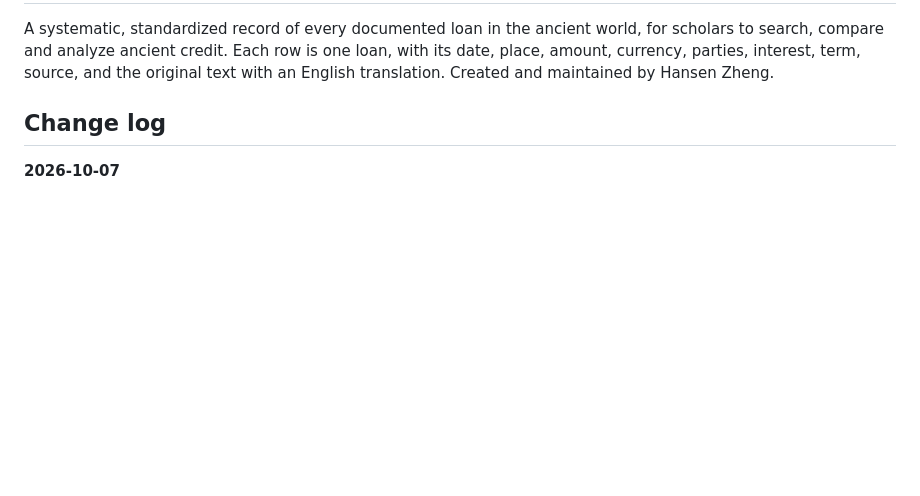
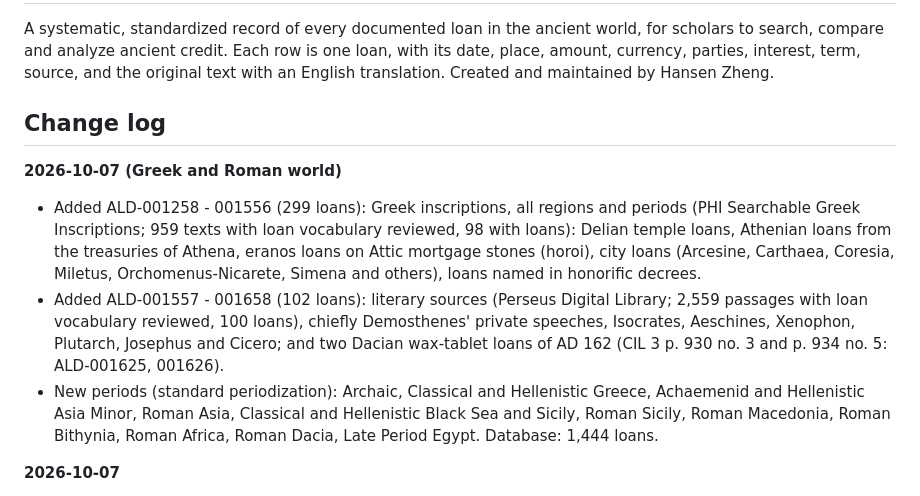
Before and after one commit to hansenvalueinvesting/ancient-loans-database, a Markdown page: README.md, the part around the change. GitHub-like rendering; blank space fills up the shorter version.

```diff
--- a/README.md
+++ b/README.md
@@ -3,6 +3,11 @@
 A systematic, standardized record of every documented loan in the ancient world, for scholars to search, compare and analyze ancient credit. Each row is one loan, with its date, place, amount, currency, parties, interest, term, source, and the original text with an English translation. Created and maintained by Hansen Zheng.
 
 ## Change log
+
+**2026-10-07 (Greek and Roman world)**
+- Added ALD-001258 - 001556 (299 loans): Greek inscriptions, all regions and periods (PHI Searchable Greek Inscriptions; 959 texts with loan vocabulary reviewed, 98 with loans): Delian temple loans, Athenian loans from the treasuries of Athena, eranos loans on Attic mortgage stones (horoi), city loans (Arcesine, Carthaea, Coresia, Miletus, Orchomenus-Nicarete, Simena and others), loans named in honorific decrees.
+- Added ALD-001557 - 001658 (102 loans): literary sources (Perseus Digital Library; 2,559 passages with loan vocabulary reviewed, 100 loans), chiefly Demosthenes' private speeches, Isocrates, Aeschines, Xenophon, Plutarch, Josephus and Cicero; and two Dacian wax-tablet loans of AD 162 (CIL 3 p. 930 no. 3 and p. 934 no. 5: ALD-001625, 001626).
+- New periods (standard periodization): Archaic, Classical and Hellenistic Greece, Achaemenid and Hellenistic Asia Minor, Roman Asia, Classical and Hellenistic Black Sea and Sicily, Roman Sicily, Roman Macedonia, Roman Bithynia, Roman Africa, Roman Dacia, Late Period Egypt. Database: 1,444 loans.
 
 **2026-10-07**
 - Added ALD-000978 - 001257 (280 loans): Late Antique Egypt (AD 284-641), papyri tagged as loans in HGV (652 documents reviewed, 265 with loans), plus loans from Nessana (Palaestina) and Constantinople; periods Late Roman, Sasanian and Early Islamic Egypt. Database: 1,043 loans.
```
Also changed, not shown: .claude/CLAUDE.md (+31 -3 lines).
